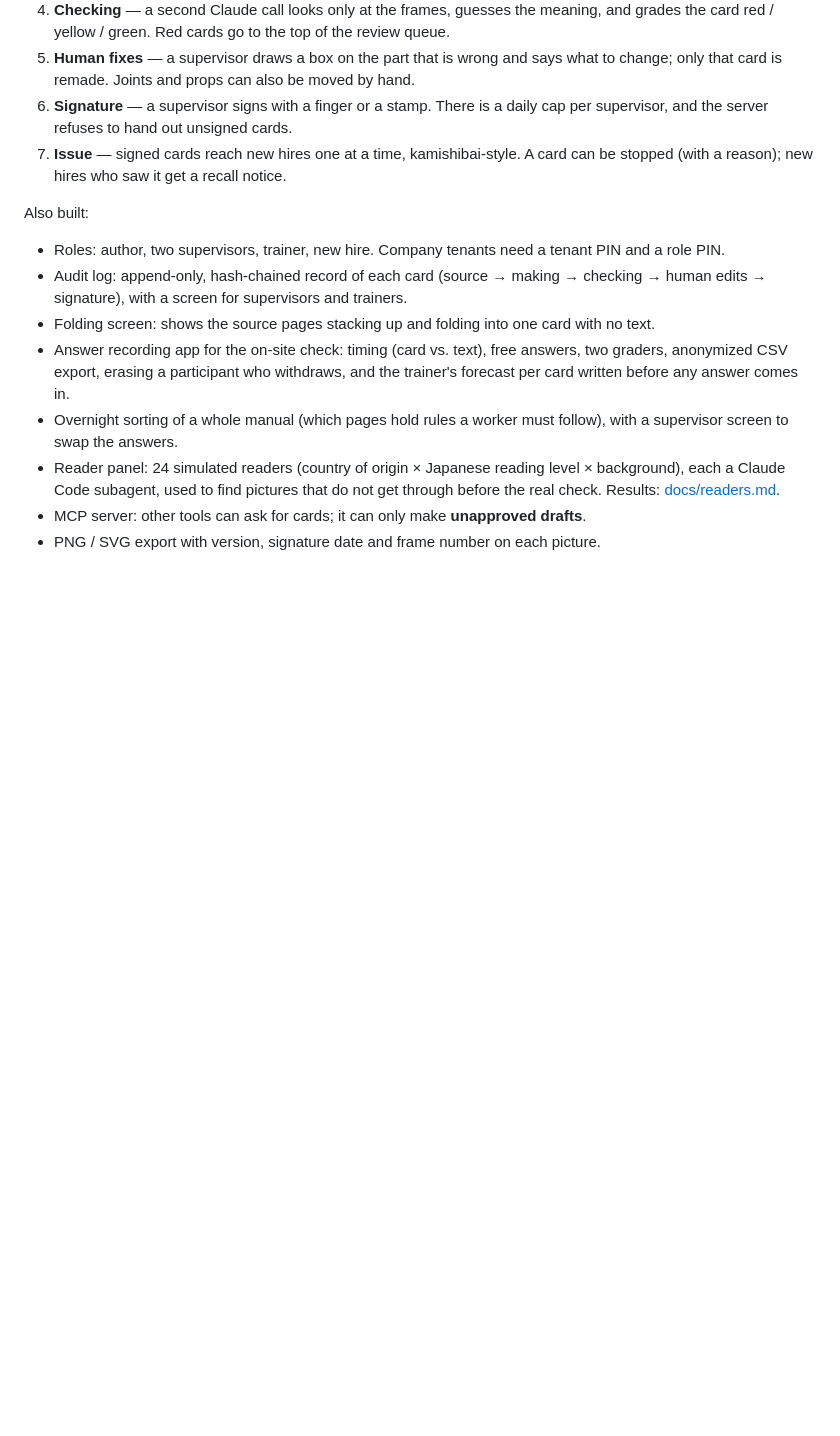
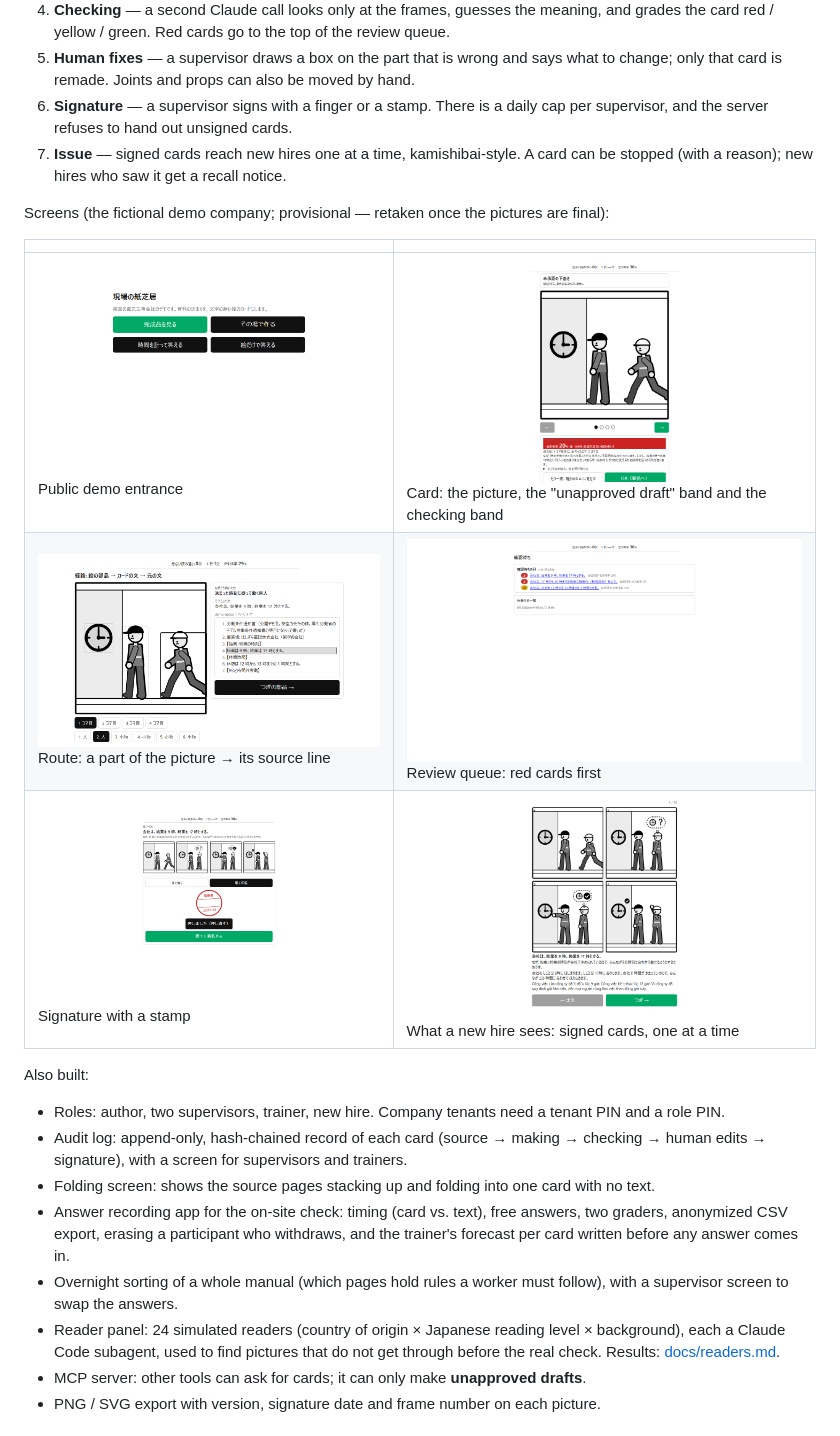
Before and after one commit to tirotiro0207/genba-kamishibai, a Markdown page: README.md, the part around the change. GitHub-like rendering; pictures changed too: docs/img/1-entrance.png (added), docs/img/2-card.png (added), docs/img/3-route.png (added); blank space fills up the shorter version.

```diff
--- a/README.md
+++ b/README.md
@@ -38,6 +38,14 @@ The flow (details in [docs/flow.md](docs/flow.md)):
 5. **Human fixes** — a supervisor draws a box on the part that is wrong and says what to change; only that card is remade. Joints and props can also be moved by hand.
 6. **Signature** — a supervisor signs with a finger or a stamp. There is a daily cap per supervisor, and the server refuses to hand out unsigned cards.
 7. **Issue** — signed cards reach new hires one at a time, kamishibai-style. A card can be stopped (with a reason); new hires who saw it get a recall notice.
+
+Screens (the fictional demo company; provisional — retaken once the pictures are final):
+
+| | |
+|---|---|
+| ![Public demo entrance](docs/img/1-entrance.png) Public demo entrance | ![Card with its bands](docs/img/2-card.png) Card: the picture, the "unapproved draft" band and the checking band |
+| ![Route](docs/img/3-route.png) Route: a part of the picture → its source line | ![Review queue](docs/img/4-queue.png) Review queue: red cards first |
+| ![Signature](docs/img/5-sign.png) Signature with a stamp | ![Reading](docs/img/6-read.png) What a new hire sees: signed cards, one at a time |
 
 Also built:
 
```
Also changed, not shown: README.ja.md (+8 -0 lines), 2 other files.
